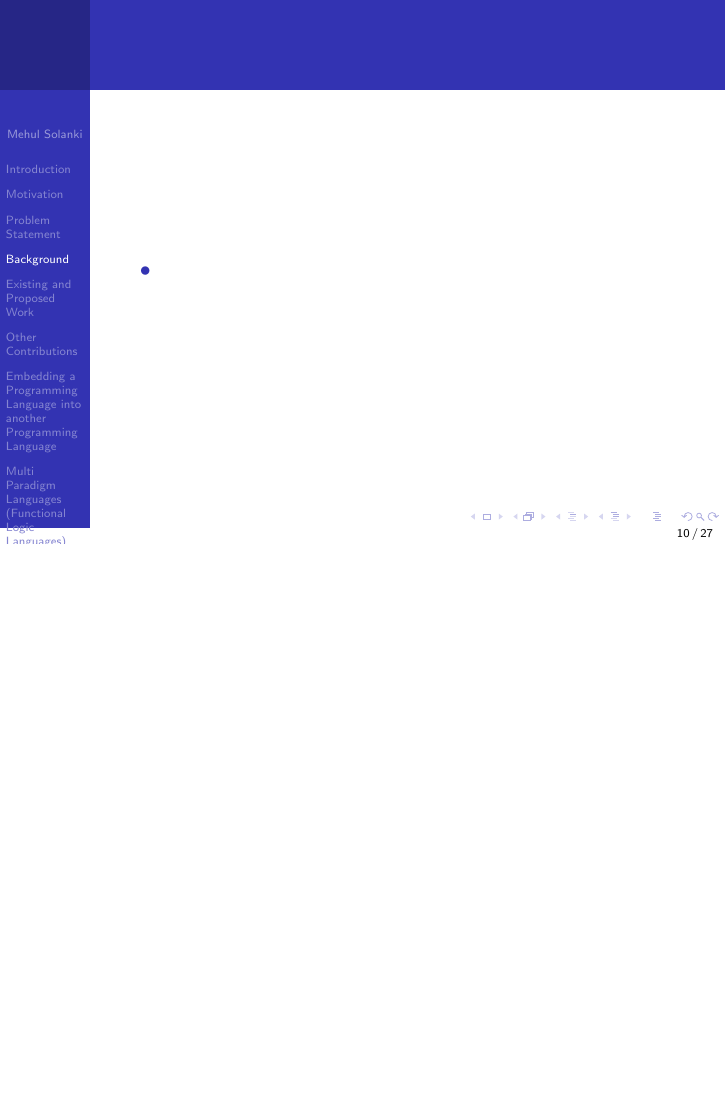
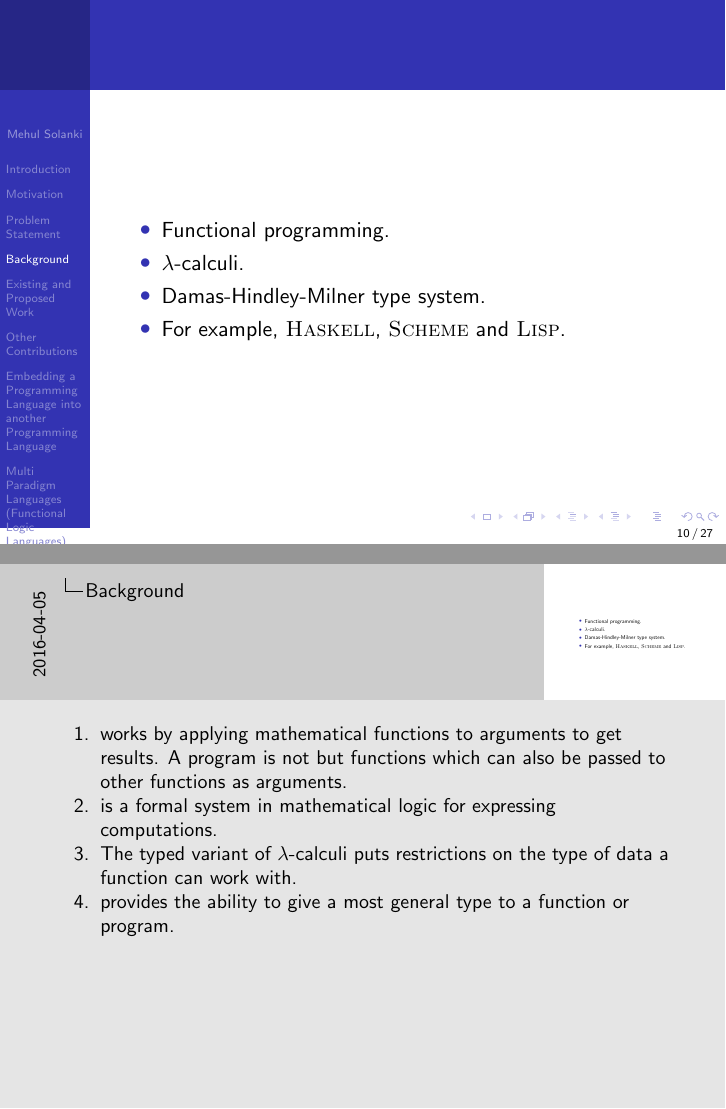
Before and after one commit to ms280690/Thesis-Presentation, LaTeX slides (Thesis-Presentation.tex): page 16 of 33 before the commit and pages 16 and 17 of 34 after it, the two joined at a grey line, the shorter picture padded with empty space. Compiled offline with pdfLaTeX.

Commit message:
Added content and script for Funcitonal programming frame in Background.

```diff
--- a/Thesis-Presentation.tex
+++ b/Thesis-Presentation.tex
@@ -230,11 +230,20 @@ capabilities.}
 \section{Background}
 \begin{frame}
 \begin{itemize}
-\item
+\item Functional programming.
+\note[item]{works by applying mathematical functions to arguments to get results. A program is not but functions which can also be passed
+to other functions as arguments.}
+
+\item $\lambda$-calculi.
+\note[item]{is a formal system in mathematical logic for expressing computations.}
+\note[item]{The typed variant of $\lambda$-calculi puts restrictions on the type of data a function can work with.}
+
+\item Damas-Hindley-Milner type system.
+\note[item]{provides the ability to give a most general type to a function or program.}
+
+\item For example, \progLang{Haskell}, \progLang{Scheme} and \progLang{Lisp}.
 \end{itemize}
-
 \end{frame}
-
 
 \clearpage
 
```
